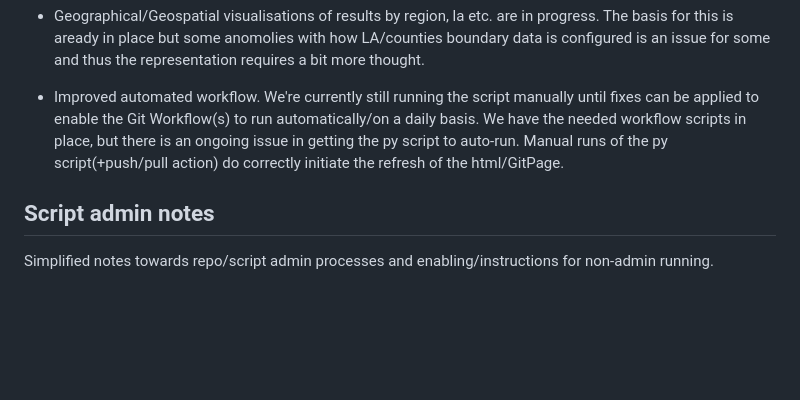
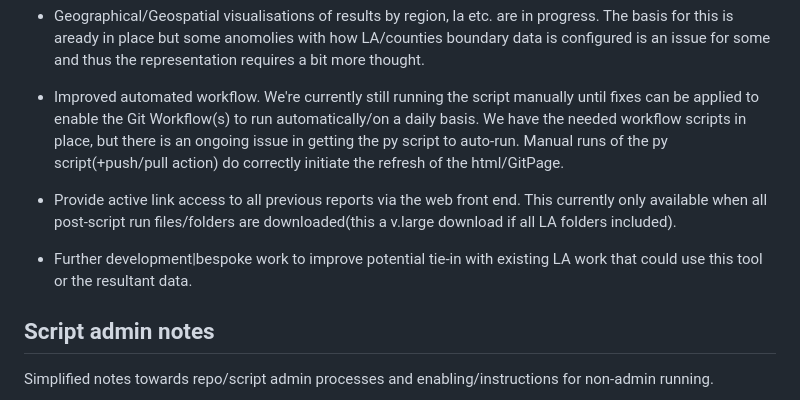
Before and after one commit to data-to-insight/ofsted-ilacs-scrape-tool, a Markdown page: README.md, the part around the change. Drawn GitHub-style; blank space fills up the shorter version.

```diff
--- a/README.md
+++ b/README.md
@@ -49,6 +49,10 @@ This part of some ongoing work to access data we can use to enrich the Ofsted da
 
 - Improved automated workflow. We're currently still running the script manually until fixes can be applied to enable the Git Workflow(s) to run automatically/on a daily basis. We have the needed workflow scripts in place, but there is an ongoing issue in getting the py script to auto-run. Manual runs of the py script(+push/pull action) do correctly initiate the refresh of the html/GitPage.
 
+- Provide active link access to all previous reports via the web front end. This currently only available when all post-script run files/folders are downloaded(this a v.large download if all LA folders included).
+
+- Further development|bespoke work to improve potential tie-in with existing LA work that could use this tool or the resultant data.
+
 
 ## Script admin notes
 Simplified notes towards repo/script admin processes and enabling/instructions for non-admin running.
```
